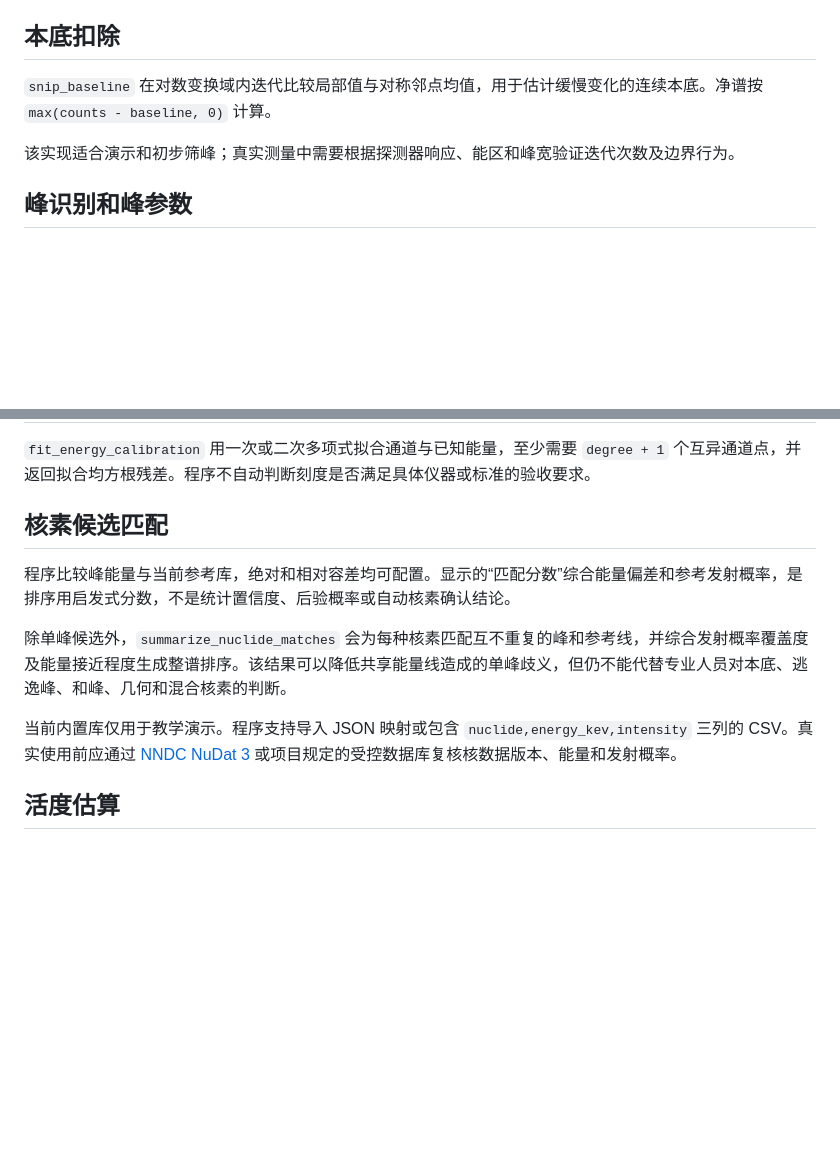
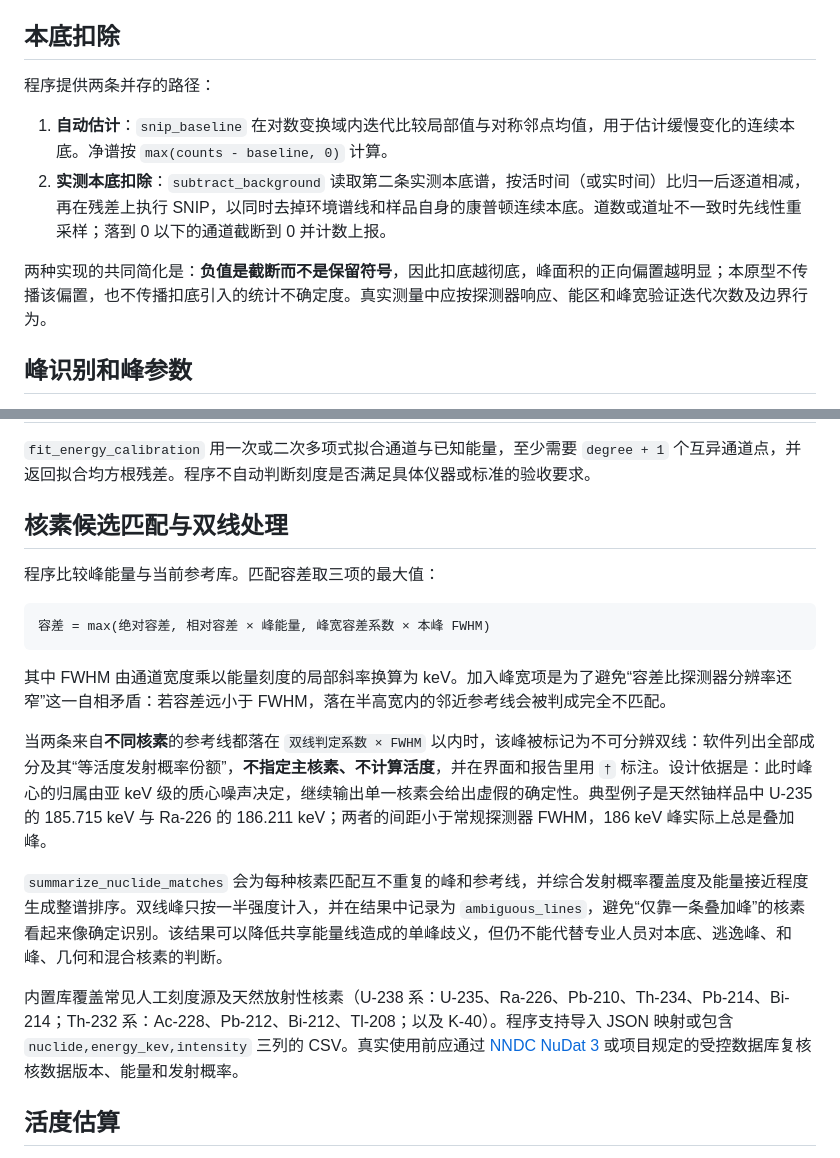
Before and after one commit to eliastamisha790-ui/spectrum-analyzer-edu, a Markdown page: docs/ALGORITHMS.md, 2 parts joined by grey strips. Rendered like a GitHub page; blank space fills up the shorter version.

````diff
--- a/docs/ALGORITHMS.md
+++ b/docs/ALGORITHMS.md
@@ -14,9 +14,12 @@
 
 ## 本底扣除
 
-`snip_baseline` 在对数变换域内迭代比较局部值与对称邻点均值，用于估计缓慢变化的连续本底。净谱按 `max(counts - baseline, 0)` 计算。
+程序提供两条并存的路径：
 
-该实现适合演示和初步筛峰；真实测量中需要根据探测器响应、能区和峰宽验证迭代次数及边界行为。
+1. **自动估计**：`snip_baseline` 在对数变换域内迭代比较局部值与对称邻点均值，用于估计缓慢变化的连续本底。净谱按 `max(counts - baseline, 0)` 计算。
+2. **实测本底扣除**：`subtract_background` 读取第二条实测本底谱，按活时间（或实时间）比归一后逐道相减，再在残差上执行 SNIP，以同时去掉环境谱线和样品自身的康普顿连续本底。道数或道址不一致时先线性重采样；落到 0 以下的通道截断到 0 并计数上报。
+
+两种实现的共同简化是：**负值是截断而不是保留符号**，因此扣底越彻底，峰面积的正向偏置越明显；本原型不传播该偏置，也不传播扣底引入的统计不确定度。真实测量中应按探测器响应、能区和峰宽验证迭代次数及边界行为。
 
 ## 峰识别和峰参数
 
@@ -28,13 +31,21 @@
 
 `fit_energy_calibration` 用一次或二次多项式拟合通道与已知能量，至少需要 `degree + 1` 个互异通道点，并返回拟合均方根残差。程序不自动判断刻度是否满足具体仪器或标准的验收要求。
 
-## 核素候选匹配
+## 核素候选匹配与双线处理
 
-程序比较峰能量与当前参考库，绝对和相对容差均可配置。显示的“匹配分数”综合能量偏差和参考发射概率，是排序用启发式分数，不是统计置信度、后验概率或自动核素确认结论。
+程序比较峰能量与当前参考库。匹配容差取三项的最大值：
 
-除单峰候选外，`summarize_nuclide_matches` 会为每种核素匹配互不重复的峰和参考线，并综合发射概率覆盖度及能量接近程度生成整谱排序。该结果可以降低共享能量线造成的单峰歧义，但仍不能代替专业人员对本底、逃逸峰、和峰、几何和混合核素的判断。
+```
+容差 = max(绝对容差, 相对容差 × 峰能量, 峰宽容差系数 × 本峰 FWHM)
+```
 
-当前内置库仅用于教学演示。程序支持导入 JSON 映射或包含 `nuclide,energy_kev,intensity` 三列的 CSV。真实使用前应通过 [NNDC NuDat 3](https://www.nndc.bnl.gov/nudat3/) 或项目规定的受控数据库复核核数据版本、能量和发射概率。
+其中 FWHM 由通道宽度乘以能量刻度的局部斜率换算为 keV。加入峰宽项是为了避免“容差比探测器分辨率还窄”这一自相矛盾：若容差远小于 FWHM，落在半高宽内的邻近参考线会被判成完全不匹配。
+
+当两条来自**不同核素**的参考线都落在 `双线判定系数 × FWHM` 以内时，该峰被标记为不可分辨双线：软件列出全部成分及其“等活度发射概率份额”，**不指定主核素、不计算活度**，并在界面和报告里用 `†` 标注。设计依据是：此时峰心的归属由亚 keV 级的质心噪声决定，继续输出单一核素会给出虚假的确定性。典型例子是天然铀样品中 U-235 的 185.715 keV 与 Ra-226 的 186.211 keV；两者的间距小于常规探测器 FWHM，186 keV 峰实际上总是叠加峰。
+
+`summarize_nuclide_matches` 会为每种核素匹配互不重复的峰和参考线，并综合发射概率覆盖度及能量接近程度生成整谱排序。双线峰只按一半强度计入，并在结果中记录为 `ambiguous_lines`，避免“仅靠一条叠加峰”的核素看起来像确定识别。该结果可以降低共享能量线造成的单峰歧义，但仍不能代替专业人员对本底、逃逸峰、和峰、几何和混合核素的判断。
+
+内置库覆盖常见人工刻度源及天然放射性核素（U-238 系：U-235、Ra-226、Pb-210、Th-234、Pb-214、Bi-214；Th-232 系：Ac-228、Pb-212、Bi-212、Tl-208；以及 K-40）。程序支持导入 JSON 映射或包含 `nuclide,energy_kev,intensity` 三列的 CSV。真实使用前应通过 [NNDC NuDat 3](https://www.nndc.bnl.gov/nudat3/) 或项目规定的受控数据库复核核数据版本、能量和发射概率。
 
 ## 活度估算
 
````
Also changed, not shown: README.md (+25 -8 lines), docs/screenshot.png, 12 other files.
